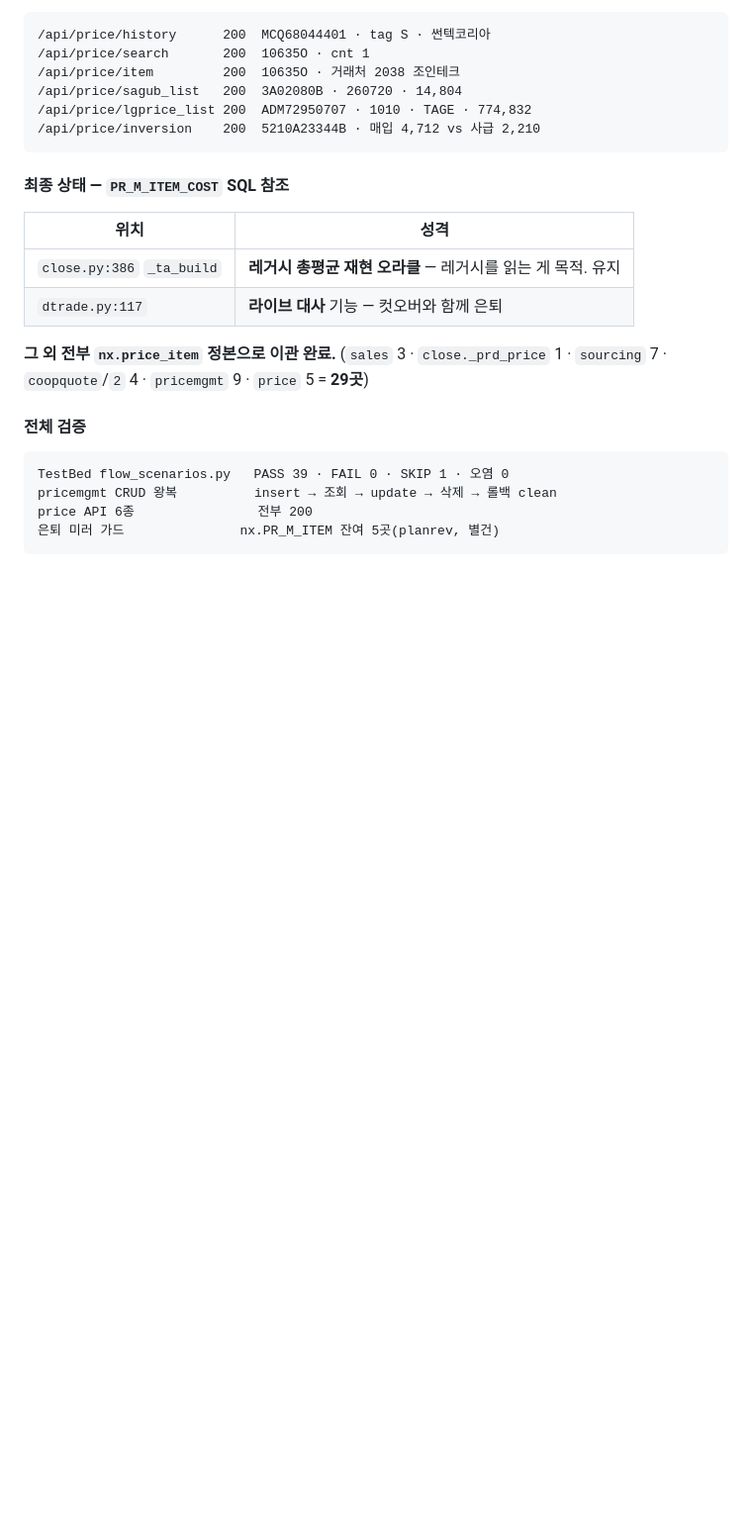
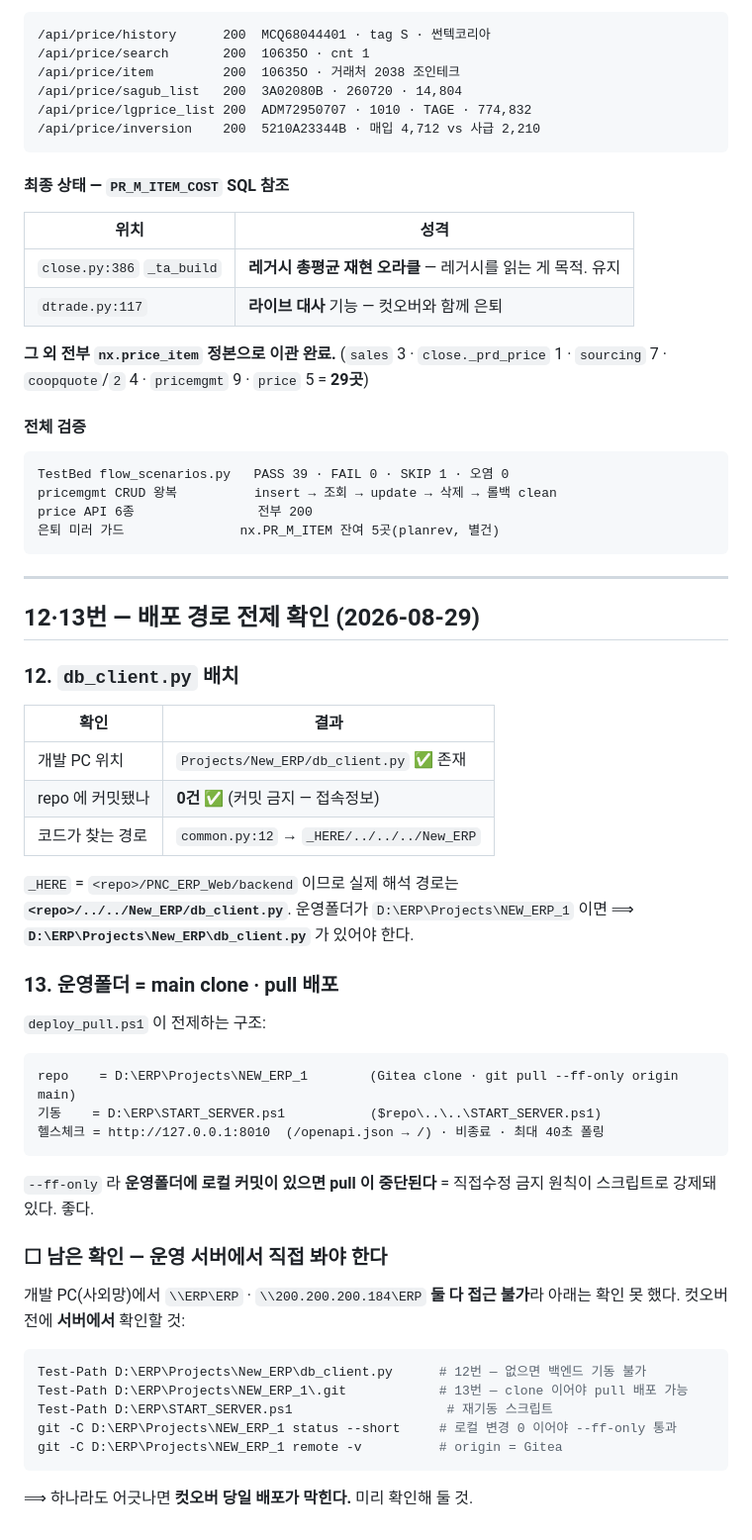
Before and after one commit to 0daeyhan0-bit/pnc-erp-web, a Markdown page: _schema/CUTOVER_CHECKLIST.md, the part around the change. Shown at 99% size. Rendered like a GitHub page; blank space fills up the shorter version.

````diff
--- a/_schema/CUTOVER_CHECKLIST.md
+++ b/_schema/CUTOVER_CHECKLIST.md
@@ -673,3 +673,39 @@ pricemgmt CRUD 왕복          insert → 조회 → update → 삭제 → 롤
 price API 6종                전부 200
 은퇴 미러 가드               nx.PR_M_ITEM 잔여 5곳(planrev, 별건)
 ```
+
+---
+
+## 12·13번 — 배포 경로 전제 확인 (2026-08-29)
+
+### 12. `db_client.py` 배치
+| 확인 | 결과 |
+|---|---|
+| 개발 PC 위치 | `Projects/New_ERP/db_client.py` ✅ 존재 |
+| repo 에 커밋됐나 | **0건** ✅ (커밋 금지 — 접속정보) |
+| 코드가 찾는 경로 | `common.py:12` → `_HERE/../../../New_ERP` |
+
+`_HERE` = `<repo>/PNC_ERP_Web/backend` 이므로 실제 해석 경로는 **`<repo>/../../New_ERP/db_client.py`**.
+운영폴더가 `D:\ERP\Projects\NEW_ERP_1` 이면 ⟹ **`D:\ERP\Projects\New_ERP\db_client.py`** 가 있어야 한다.
+
+### 13. 운영폴더 = main clone · pull 배포
+`deploy_pull.ps1` 이 전제하는 구조:
+```
+repo    = D:\ERP\Projects\NEW_ERP_1        (Gitea clone · git pull --ff-only origin main)
+기동    = D:\ERP\START_SERVER.ps1           ($repo\..\..\START_SERVER.ps1)
+헬스체크 = http://127.0.0.1:8010  (/openapi.json → /) · 비종료 · 최대 40초 폴링
+```
+`--ff-only` 라 **운영폴더에 로컬 커밋이 있으면 pull 이 중단된다** = 직접수정 금지 원칙이 스크립트로 강제돼 있다. 좋다.
+
+### ☐ 남은 확인 — **운영 서버에서 직접 봐야 한다**
+개발 PC(사외망)에서 `\\ERP\ERP` · `\\200.200.200.184\ERP` **둘 다 접근 불가**라 아래는 확인 못 했다.
+컷오버 전에 **서버에서** 확인할 것:
+
+```powershell
+Test-Path D:\ERP\Projects\New_ERP\db_client.py      # 12번 — 없으면 백엔드 기동 불가
+Test-Path D:\ERP\Projects\NEW_ERP_1\.git            # 13번 — clone 이어야 pull 배포 가능
+Test-Path D:\ERP\START_SERVER.ps1                    # 재기동 스크립트
+git -C D:\ERP\Projects\NEW_ERP_1 status --short     # 로컬 변경 0 이어야 --ff-only 통과
+git -C D:\ERP\Projects\NEW_ERP_1 remote -v          # origin = Gitea
+```
+⟹ 하나라도 어긋나면 **컷오버 당일 배포가 막힌다.** 미리 확인해 둘 것.
````
Also changed, not shown: _schema/STOCK_GATING_CLOSE_LOCK_RULES.md (+34 -0 lines).
